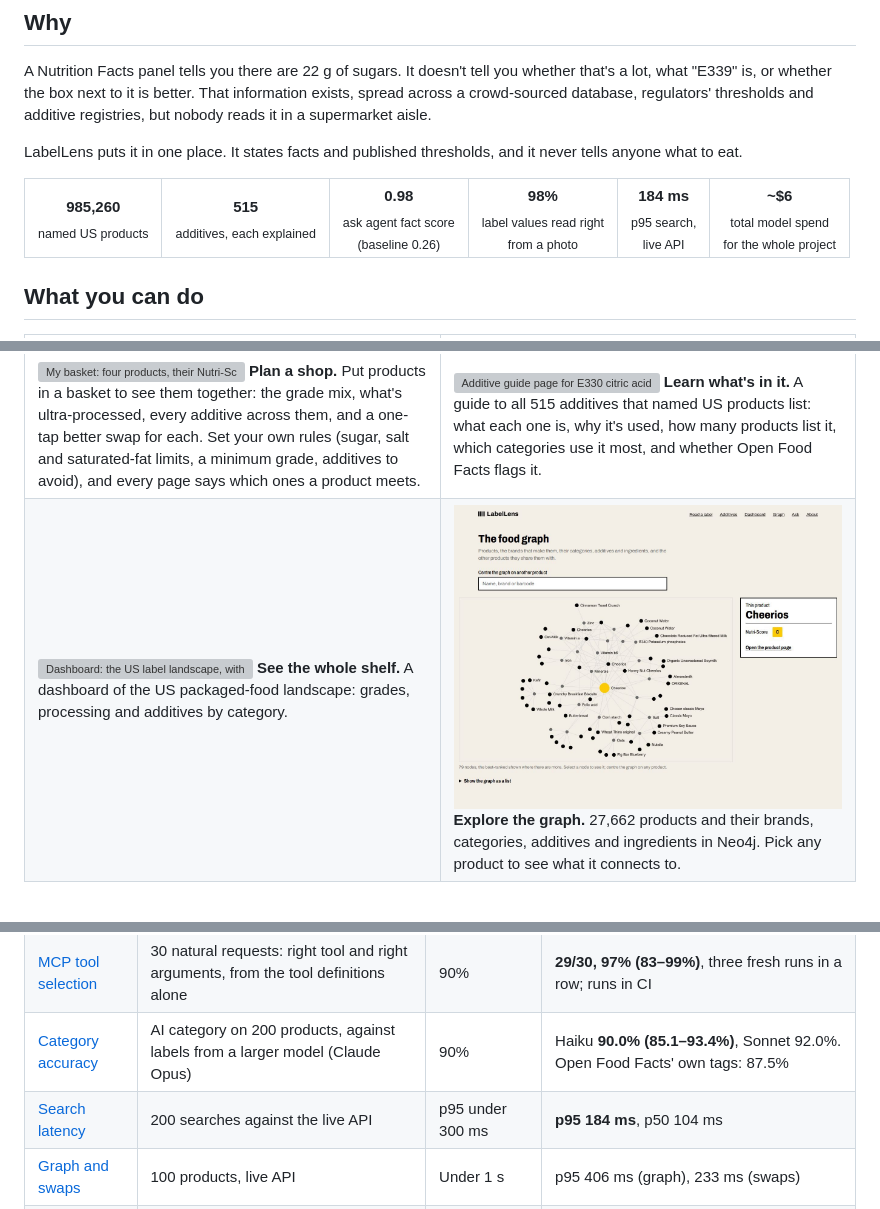
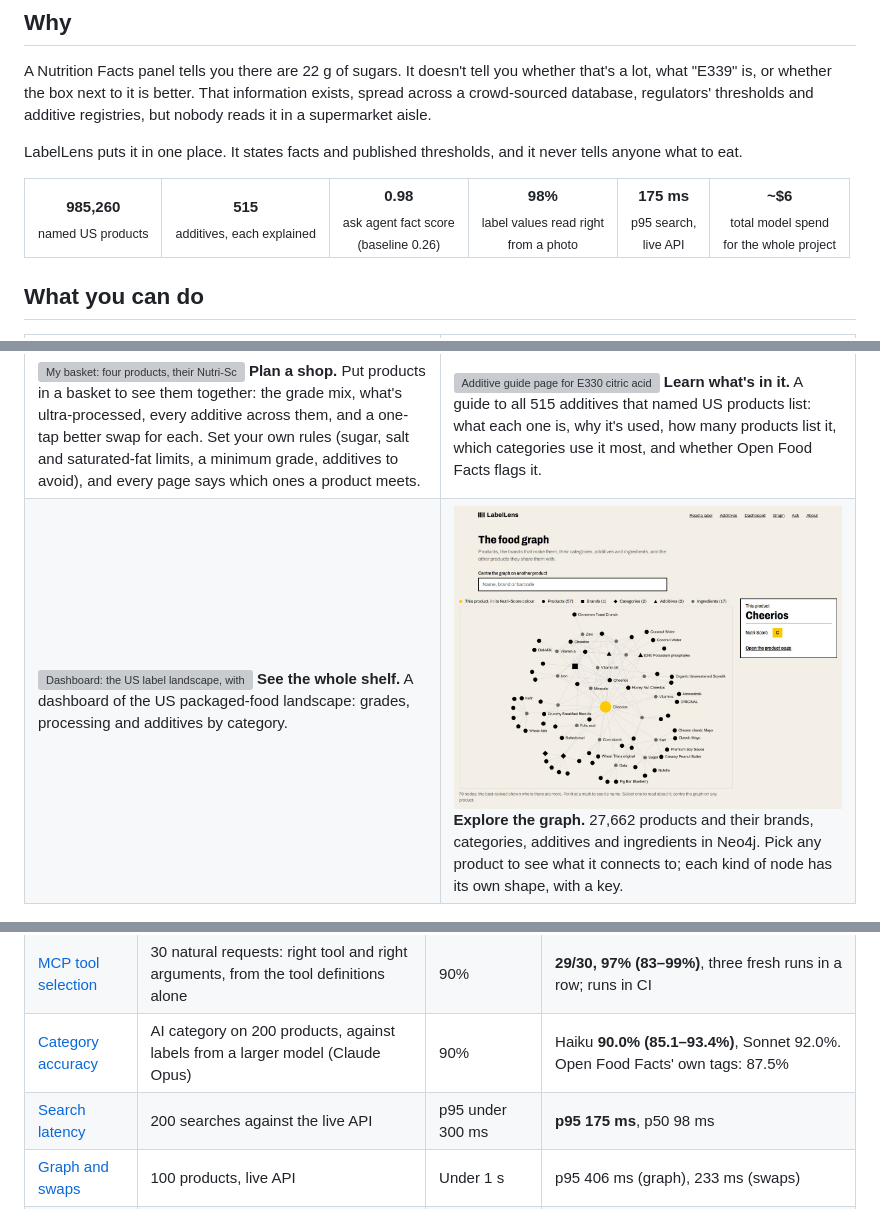
Before and after one commit to adikan2k/labellens, a Markdown page: README.md, 3 parts joined by grey strips. Drawn GitHub-style; pictures changed too: docs/readme/graph.jpg; grey boxes are pictures that could not be loaded.

```diff
--- a/README.md
+++ b/README.md
@@ -32,7 +32,7 @@ LabelLens puts it in one place. It states facts and published thresholds, and it
 <td align="center"><b>515</b><br><sub>additives, each explained</sub></td>
 <td align="center"><b>0.98</b><br><sub>ask agent fact score<br>(baseline 0.26)</sub></td>
 <td align="center"><b>98%</b><br><sub>label values read right<br>from a photo</sub></td>
-<td align="center"><b>184 ms</b><br><sub>p95 search,<br>live API</sub></td>
+<td align="center"><b>175 ms</b><br><sub>p95 search,<br>live API</sub></td>
 <td align="center"><b>~$6</b><br><sub>total model spend<br>for the whole project</sub></td>
 </tr>
 </table>
@@ -77,7 +77,7 @@ LabelLens puts it in one place. It states facts and published thresholds, and it
 </td>
 <td width="50%" valign="top">
 <img src="docs/readme/graph.jpg" alt="The food graph: Cheerios at the centre, linked to its brand, category, additives and ingredients" width="100%">
-<b>Explore the graph.</b> 27,662 products and their brands, categories, additives and ingredients in Neo4j. Pick any product to see what it connects to.
+<b>Explore the graph.</b> 27,662 products and their brands, categories, additives and ingredients in Neo4j. Pick any product to see what it connects to; each kind of node has its own shape, with a key.
 </td>
 </tr>
 </table>
@@ -141,7 +141,7 @@ Every AI feature is measured against a baseline before it ships, and the misses
 | [Label reading](evals/results/label_reading_claude-haiku-5-5.md) | 30 real label photos from Open Food Facts, read by `POST /label` and checked against the photos | Measured | **98% (95–99%) of nutrient values right**; every value right on 85% (68–94%) of labels; additives 93% precision, 98% recall |
 | [MCP tool selection](evals/results/mcp_tools.md) | 30 natural requests: right tool and right arguments, from the tool definitions alone | 90% | **29/30, 97% (83–99%)**, three fresh runs in a row; runs in CI |
 | [Category accuracy](evals/results/category_accuracy_claude-haiku-5-5-full-silver.md) | AI category on 200 products, against labels from a larger model (Claude Opus) | 90% | Haiku **90.0% (85.1–93.4%)**, Sonnet 92.0%. Open Food Facts' own tags: 87.5% |
-| [Search latency](evals/results/search_latency_public.md) | 200 searches against the live API | p95 under 300 ms | **p95 184 ms**, p50 104 ms |
+| [Search latency](evals/results/search_latency_public.md) | 200 searches against the live API | p95 under 300 ms | **p95 175 ms**, p50 98 ms |
 | [Graph and swaps](evals/results/graph_latency_public.md) | 100 products, live API | Under 1 s | p95 406 ms (graph), 233 ms (swaps) |
 | [Lighthouse](evals/results/lighthouse.md) | Home, product and dashboard pages on mobile | 90 in every category | 98 to 100 in every category |
 | [Prompt caching](evals/results/ask_caching.md) | 10 agent runs with and without a cached prompt | Cheaper, same answers | **64% cheaper per run** |
```
Also changed, not shown: docs/DESIGN.md (+5 -3 lines), evals/results/search_latency_public.md (+26 -11 lines), docs/design/graph-key/key-1280.jpg (added), docs/design/graph-key/key-1600.jpg (added), docs/design/graph-key/key-375.jpg (added), 6 other files.
